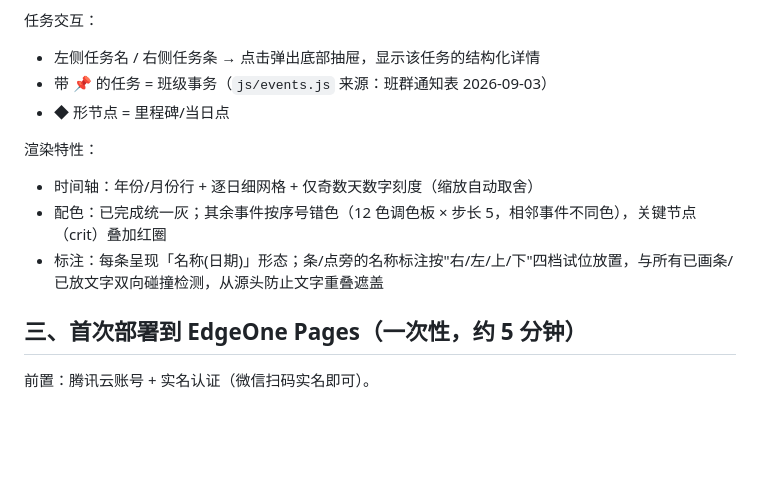
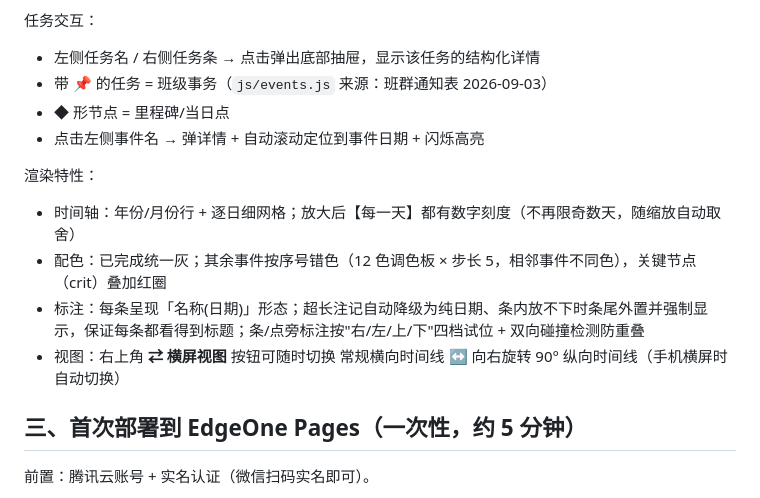
Before and after one commit to leo372239-1024/mermaid-gantt-share, a Markdown page: README.md, the part around the change. Rendered like a GitHub page; blank space fills up the shorter version.

Commit message:
README：v5 特性（每天刻度/标题强制显示/视图切换按钮）

```diff
--- a/README.md
+++ b/README.md
@@ -44,11 +44,13 @@
 - 左侧任务名 / 右侧任务条 → 点击弹出底部抽屉，显示该任务的结构化详情
 - 带 📌 的任务 = 班级事务（`js/events.js` 来源：班群通知表 2026-09-03）
 - ◆ 形节点 = 里程碑/当日点
+- 点击左侧事件名 → 弹详情 + 自动滚动定位到事件日期 + 闪烁高亮
 
 渲染特性：
-- 时间轴：年份/月份行 + 逐日细网格 + 仅奇数天数字刻度（缩放自动取舍）
+- 时间轴：年份/月份行 + 逐日细网格；放大后【每一天】都有数字刻度（不再限奇数天，随缩放自动取舍）
 - 配色：已完成统一灰；其余事件按序号错色（12 色调色板 × 步长 5，相邻事件不同色），关键节点（crit）叠加红圈
-- 标注：每条呈现「名称(日期)」形态；条/点旁的名称标注按"右/左/上/下"四档试位放置，与所有已画条/已放文字双向碰撞检测，从源头防止文字重叠遮盖
+- 标注：每条呈现「名称(日期)」形态；超长注记自动降级为纯日期、条内放不下时条尾外置并强制显示，保证每条都看得到标题；条/点旁标注按"右/左/上/下"四档试位 + 双向碰撞检测防重叠
+- 视图：右上角 **⇄ 横屏视图** 按钮可随时切换 常规横向时间线 ↔ 向右旋转 90° 纵向时间线（手机横屏时自动切换）
 
 ## 三、首次部署到 EdgeOne Pages（一次性，约 5 分钟）
 
```
